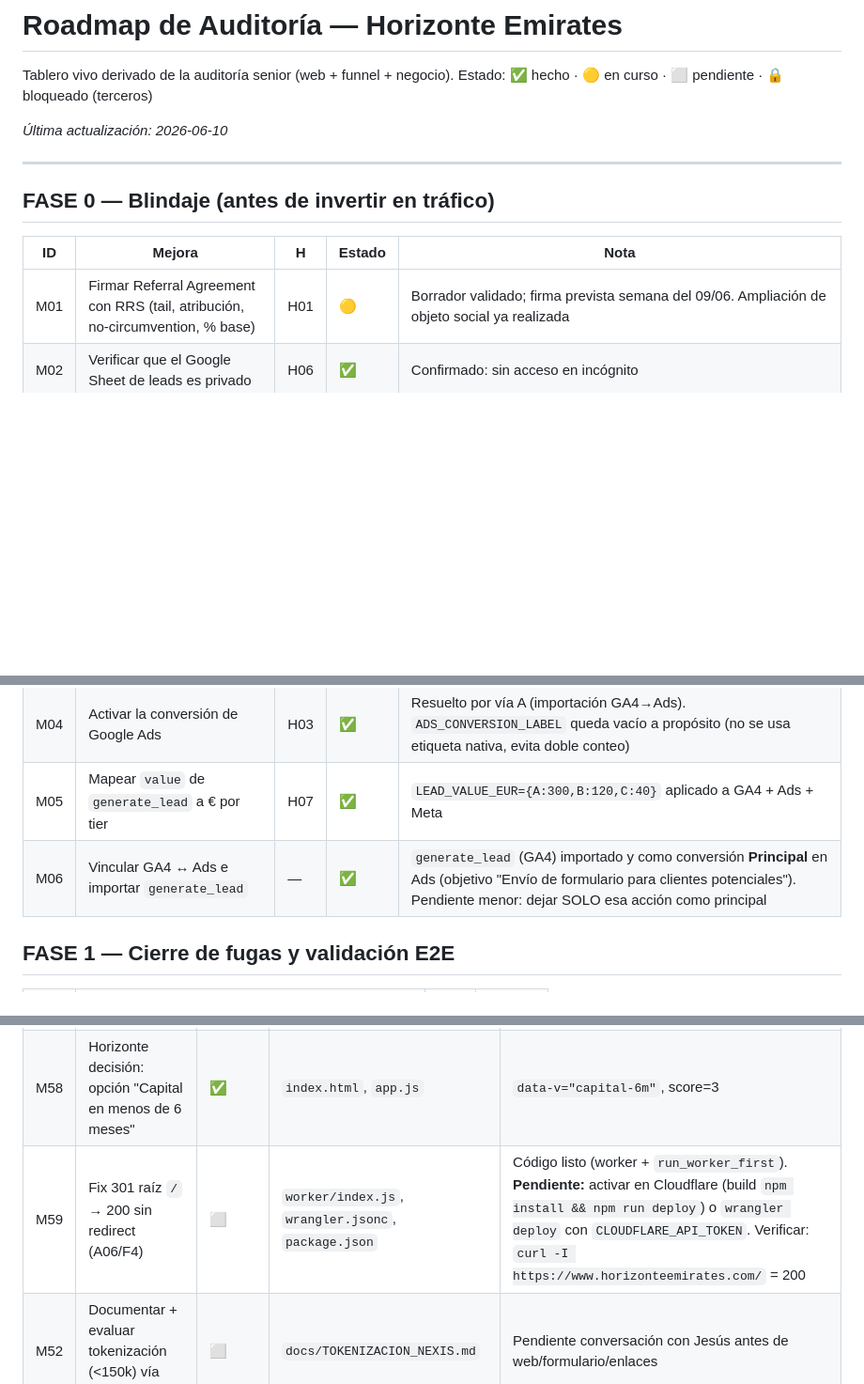
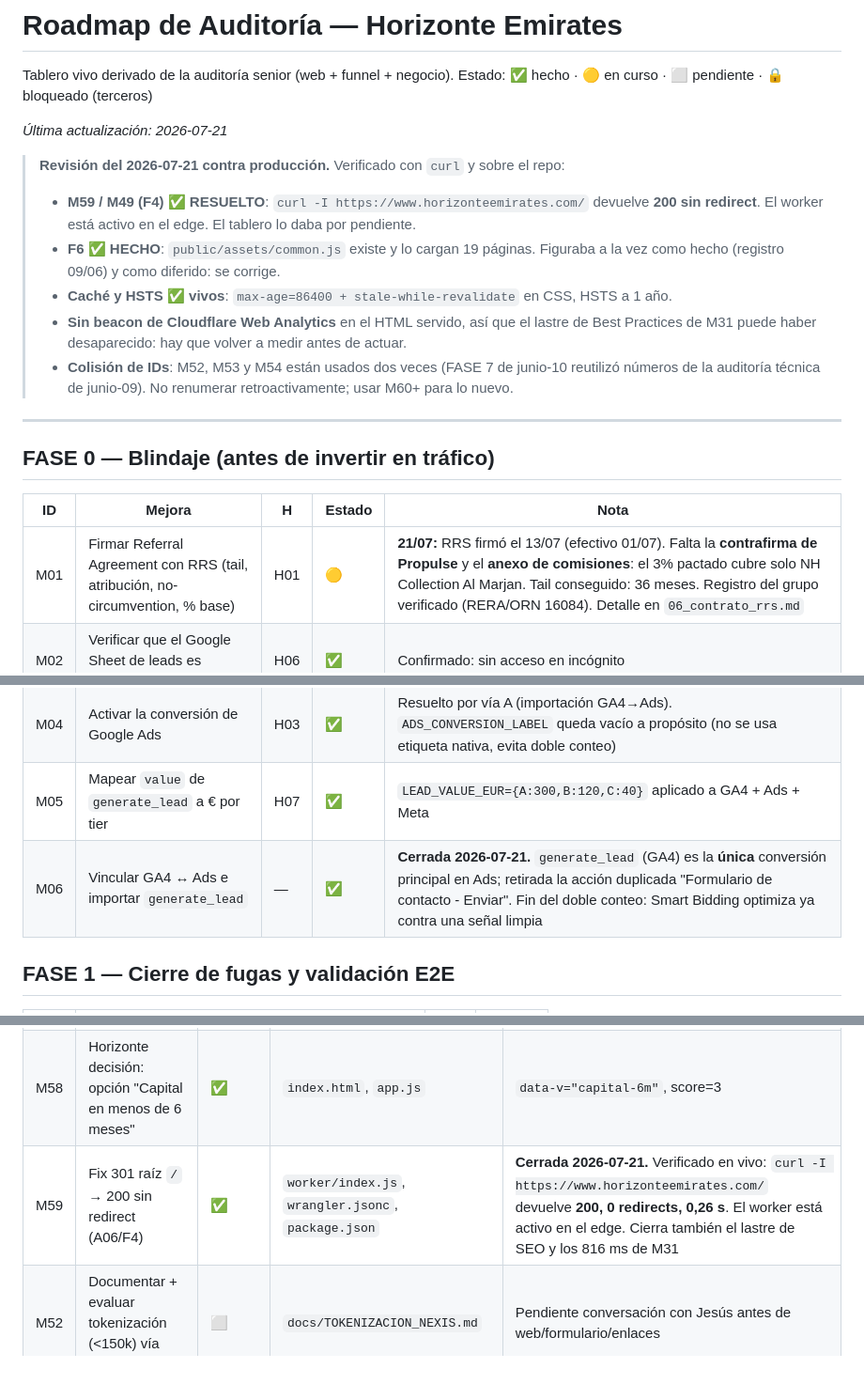
Before and after one commit to civcomercial2010-cmyk/horizonte-emirates-web, a Markdown page: ROADMAP_AUDITORIA.md, 3 parts joined by grey strips. Shown at 94% size. Drawn GitHub-style; blank space fills up the shorter version.

Commit message:
Sincroniza el roadmap con producción (jul-2026)
- M59/F4 (raíz 200 sin redirect) y F6 (common.js): verificados en vivo,
  estaban mal marcados como pendientes.
- M06: cerrada, generate_lead como única conversión en Ads (sin doble conteo).
- M01: refleja la firma parcial del RA y el anexo de comisiones pendiente.

No se modifica public/ ni worker/.

Co-Authored-By: Claude Opus 4.8 (1M context) <noreply@anthropic.com>

```diff
--- a/ROADMAP_AUDITORIA.md
+++ b/ROADMAP_AUDITORIA.md
@@ -3,7 +3,14 @@
 Tablero vivo derivado de la auditoría senior (web + funnel + negocio).
 Estado: ✅ hecho · 🟡 en curso · ⬜ pendiente · 🔒 bloqueado (terceros)
 
-_Última actualización: 2026-06-10_
+_Última actualización: 2026-07-21_
+
+> **Revisión del 2026-07-21 contra producción.** Verificado con `curl` y sobre el repo:
+> - **M59 / M49 (F4) ✅ RESUELTO**: `curl -I https://www.horizonteemirates.com/` devuelve **200 sin redirect**. El worker está activo en el edge. El tablero lo daba por pendiente.
+> - **F6 ✅ HECHO**: `public/assets/common.js` existe y lo cargan 19 páginas. Figuraba a la vez como hecho (registro 09/06) y como diferido: se corrige.
+> - **Caché y HSTS ✅ vivos**: `max-age=86400 + stale-while-revalidate` en CSS, HSTS a 1 año.
+> - **Sin beacon de Cloudflare Web Analytics** en el HTML servido, así que el lastre de Best Practices de M31 puede haber desaparecido: hay que volver a medir antes de actuar.
+> - **Colisión de IDs**: M52, M53 y M54 están usados dos veces (FASE 7 de junio-10 reutilizó números de la auditoría técnica de junio-09). No renumerar retroactivamente; usar M60+ para lo nuevo.
 
 ---
 
@@ -11,12 +18,12 @@ _Última actualización: 2026-06-10_
 
 | ID | Mejora | H | Estado | Nota |
 |---|---|---|---|---|
-| M01 | Firmar Referral Agreement con RRS (tail, atribución, no-circumvention, % base) | H01 | 🟡 | Borrador validado; firma prevista semana del 09/06. Ampliación de objeto social ya realizada |
+| M01 | Firmar Referral Agreement con RRS (tail, atribución, no-circumvention, % base) | H01 | 🟡 | **21/07:** RRS firmó el 13/07 (efectivo 01/07). Falta la **contrafirma de Propulse** y el **anexo de comisiones**: el 3% pactado cubre solo NH Collection Al Marjan. Tail conseguido: 36 meses. Registro del grupo verificado (RERA/ORN 16084). Detalle en `06_contrato_rrs.md` |
 | M02 | Verificar que el Google Sheet de leads es privado | H06 | ✅ | Confirmado: sin acceso en incógnito |
 | M03 | Mover `SPREADSHEET_ID` + email del agente a Script Properties | H06 | ✅ | **Cerrada.** Properties `HE_SPREADSHEET_ID`/`HE_AGENT_EMAIL` creadas en "HE Email Automation", código pegado y verificado. Telegram está en proyecto Apps Script aparte → repetir properties allí al activarlo |
 | M04 | Activar la conversión de Google Ads | H03 | ✅ | Resuelto por vía A (importación GA4→Ads). `ADS_CONVERSION_LABEL` queda vacío a propósito (no se usa etiqueta nativa, evita doble conteo) |
 | M05 | Mapear `value` de `generate_lead` a € por tier | H07 | ✅ | `LEAD_VALUE_EUR={A:300,B:120,C:40}` aplicado a GA4 + Ads + Meta |
-| M06 | Vincular GA4 ↔ Ads e importar `generate_lead` | — | ✅ | `generate_lead` (GA4) importado y como conversión **Principal** en Ads (objetivo "Envío de formulario para clientes potenciales"). Pendiente menor: dejar SOLO esa acción como principal |
+| M06 | Vincular GA4 ↔ Ads e importar `generate_lead` | — | ✅ | **Cerrada 2026-07-21.** `generate_lead` (GA4) es la **única** conversión principal en Ads; retirada la acción duplicada "Formulario de contacto - Enviar". Fin del doble conteo: Smart Bidding optimiza ya contra una señal limpia |
 
 ## FASE 1 — Cierre de fugas y validación E2E
 | ID | Mejora | H | Estado |
@@ -101,7 +108,7 @@ Mejoras derivadas de revisión de usuario real (feedback amigo / tester).
 | M56 | Simulador: yield max 15%, precio activo min 50k + nota off-plan | ✅ | `index.html`, `home.css` | Coherente con FAQ (30k = entrada, no activo) |
 | M57 | Fix navegación atrás formulario (paso 3 → 1) | ✅ | `index.html`, `app.js` | `#btn-back` fuera de `#fs3`; flag `manualNav`; `heFormSave` en goTo |
 | M58 | Horizonte decisión: opción "Capital en menos de 6 meses" | ✅ | `index.html`, `app.js` | `data-v="capital-6m"`, score=3 |
-| M59 | Fix 301 raíz `/` → 200 sin redirect (A06/F4) | ⬜ | `worker/index.js`, `wrangler.jsonc`, `package.json` | Código listo (worker + `run_worker_first`). **Pendiente:** activar en Cloudflare (build `npm install && npm run deploy`) o `wrangler deploy` con `CLOUDFLARE_API_TOKEN`. Verificar: `curl -I https://www.horizonteemirates.com/` = 200 |
+| M59 | Fix 301 raíz `/` → 200 sin redirect (A06/F4) | ✅ | `worker/index.js`, `wrangler.jsonc`, `package.json` | **Cerrada 2026-07-21.** Verificado en vivo: `curl -I https://www.horizonteemirates.com/` devuelve **200, 0 redirects, 0,26 s**. El worker está activo en el edge. Cierra también el lastre de SEO y los 816 ms de M31 |
 | M52 | Documentar + evaluar tokenización (&lt;150k) vía Nexis | ⬜ | `docs/TOKENIZACION_NEXIS.md` | Pendiente conversación con Jesús antes de web/formulario/enlaces |
 
 **Ya resuelto (ChatGPT lo marcaba como pendiente — verificado en código):** title limpio sin V6.2 ✅ · canonical ✅ · robots.txt+sitemap (21 URLs) ✅ · Consent Mode v2 default `denied`→`granted` ✅ · GA4 `G-BK37V83363`+Ads `AW-586671676`+Meta Pixel (tras consentimiento) ✅ · eventos GA4 completos (`generate_lead`, `form_step_view`, `roi_*`, `whatsapp_*`, `section_view`) ✅ · captura UTM/`gclid`/`gbraid`/`wbraid` ✅ · honeypot `botcheck` ✅ · checkbox RGPD ✅ · `<noscript>` fallback ✅ · CSP sin `unsafe-inline` en script-src + HSTS + X-Frame-Options + Permissions-Policy ✅ · schema `RealEstateAgent`+`FAQPage`+`BlogPosting`+`BreadcrumbList`+`ItemList` ✅ · disclaimers de fuentes (M16) ✅ · hero con `preload`/`fetchpriority`/`srcset`/`width-height` ✅ · skip-link + `lang=es` + ARIA ✅ · ROI con disclaimer ✅ · identificación registral en legal (M14) ✅.
```
Also changed, not shown: other parts of ROADMAP_AUDITORIA.md (+1 -1 lines).
